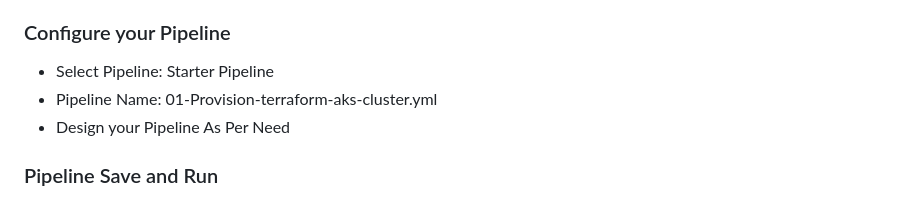
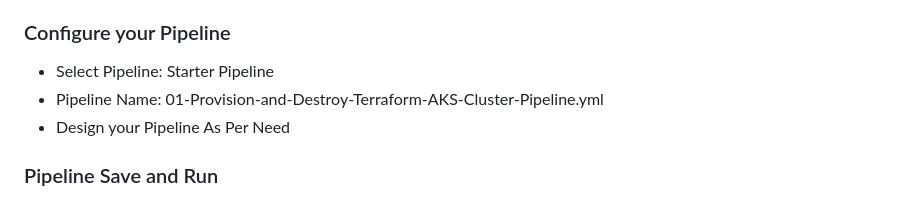
Before and after one commit to rahulkrajput/CI-CD-Pipeline-with-Azure-DevOps-Project, a Markdown page: README.md, the part around the change. GitHub-like rendering.

Commit message:
CI-CD-Pipeline-with-Azure-DevOps-Project

```diff
--- a/README.md
+++ b/README.md
@@ -180,7 +180,7 @@ Public File: aks-terraform-devops-ssh-key-ubuntu.pub (To be uploaded to Azure De
 - Click on **Approve and Install** on Github
 ### Configure your Pipeline
 - Select Pipeline: Starter Pipeline
-- Pipeline Name: 01-Provision-terraform-aks-cluster.yml
+- Pipeline Name: 01-Provision-and-Destroy-Terraform-AKS-Cluster-Pipeline.yml
 - Design your Pipeline As Per Need
 ### Pipeline Save and Run
 - Click on **Save and Run**
```
